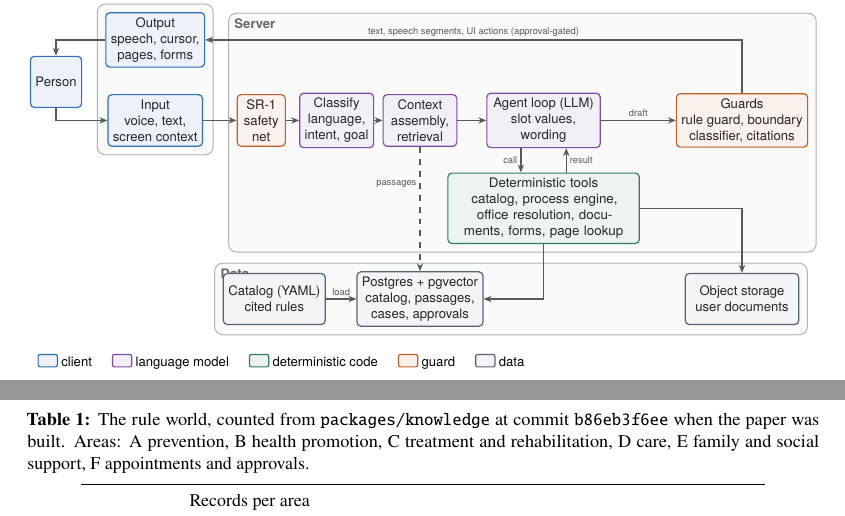
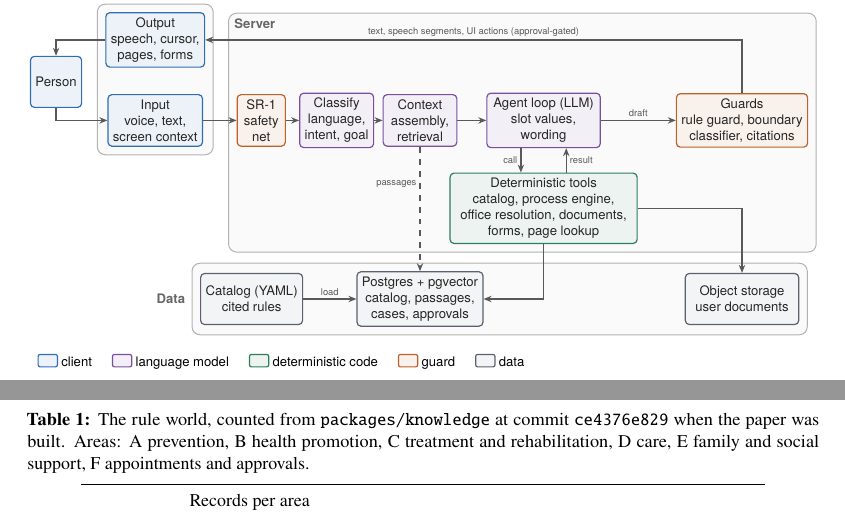
Before and after one commit to Julian-AT/sv-lotse, a LaTeX document (paper/main.tex, which reads paper/generated/tab_world.tex): two parts of pages 3 and 4 of 15, joined at a grey line, cut so that both start at the same text. Compiled offline with pdfLaTeX.

Commit message:
docs(paper): compact the data table and polish the architecture figure
Data release table now fits the text width with judge intervals in brackets
and sources in a note; figure 1 labels no longer overlap. README lists the
new inputs (SFT artifacts, T1 results, reward and metrics constants).

```diff
--- a/paper/generated/tab_world.tex
+++ b/paper/generated/tab_world.tex
@@ -1,7 +1,7 @@
 \begin{table}[t]
 \centering
 \small
-\caption{The rule world, counted from \texttt{packages/knowledge} at commit \texttt{b86eb3f6ee} when the paper was built. Areas: A prevention, B health promotion, C treatment and rehabilitation, D care, E family and social support, F appointments and approvals.}
+\caption{The rule world, counted from \texttt{packages/knowledge} at commit \texttt{ce4376e829} when the paper was built. Areas: A prevention, B health promotion, C treatment and rehabilitation, D care, E family and social support, F appointments and approvals.}
 \label{tab:world}
 \setlength{\tabcolsep}{4.5pt}
 \begin{tabular}{rrrrrrrrrrrr}
--- a/paper/main.tex
+++ b/paper/main.tex
@@ -191,10 +191,10 @@ found a large gap between synthetic held-out and real-text performance; it shape
   \node[llm, minimum width=1.3cm] (ctx) at (6.42,0) {Context\\assembly,\\retrieval};
   \node[llm, minimum width=2.0cm] (agent) at (8.6,0) {Agent loop (LLM)\\slot values,\\wording};
   \node[grd, minimum width=2.3cm] (grd) at (12.1,0) {Guards\\rule guard, boundary\\classifier, citations};
-  \node[det, minimum width=3.3cm, text width=3.2cm] (tools) at (8.6,-1.55)
-       {Deterministic tools\\catalog, process engine, office resolution, documents, forms, page lookup};
+  \node[det, minimum width=3.3cm] (tools) at (8.6,-1.55)
+       {Deterministic tools\\catalog, process engine,\\office resolution, documents,\\forms, page lookup};
   % data
-  \node[dat, minimum width=1.7cm] (cat) at (3.85,-3.15) {Catalog (YAML)\\cited rules};
+  \node[dat, minimum width=1.7cm] (cat) at (3.45,-3.15) {Catalog (YAML)\\cited rules};
   \node[dat, minimum width=2.1cm] (pg) at (6.42,-3.15) {Postgres + pgvector\\catalog, passages,\\cases, approvals};
   \node[dat, minimum width=2.0cm] (s3) at (12.1,-3.15) {Object storage\\user documents};
   \begin{scope}[on background layer]
```
Also changed, not shown: paper/README.md, paper/lotse-rl.pdf, paper/main.tex (2 more changed lines).
